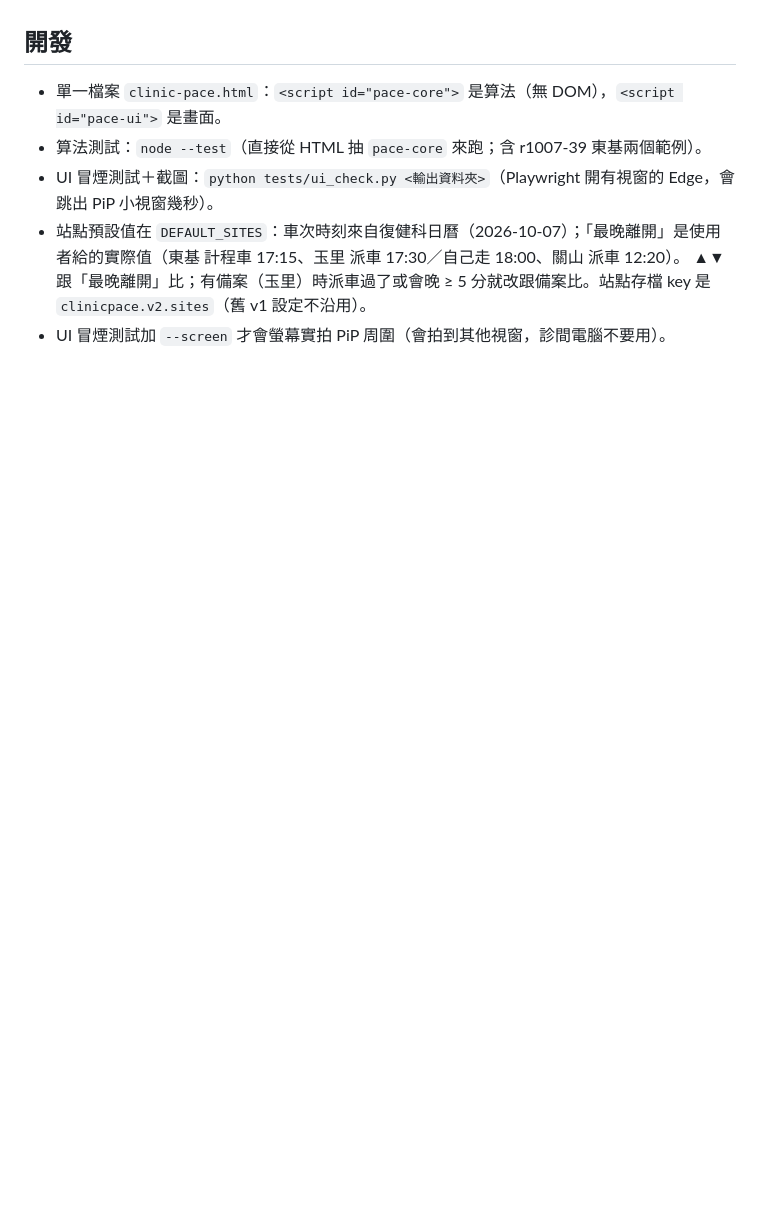
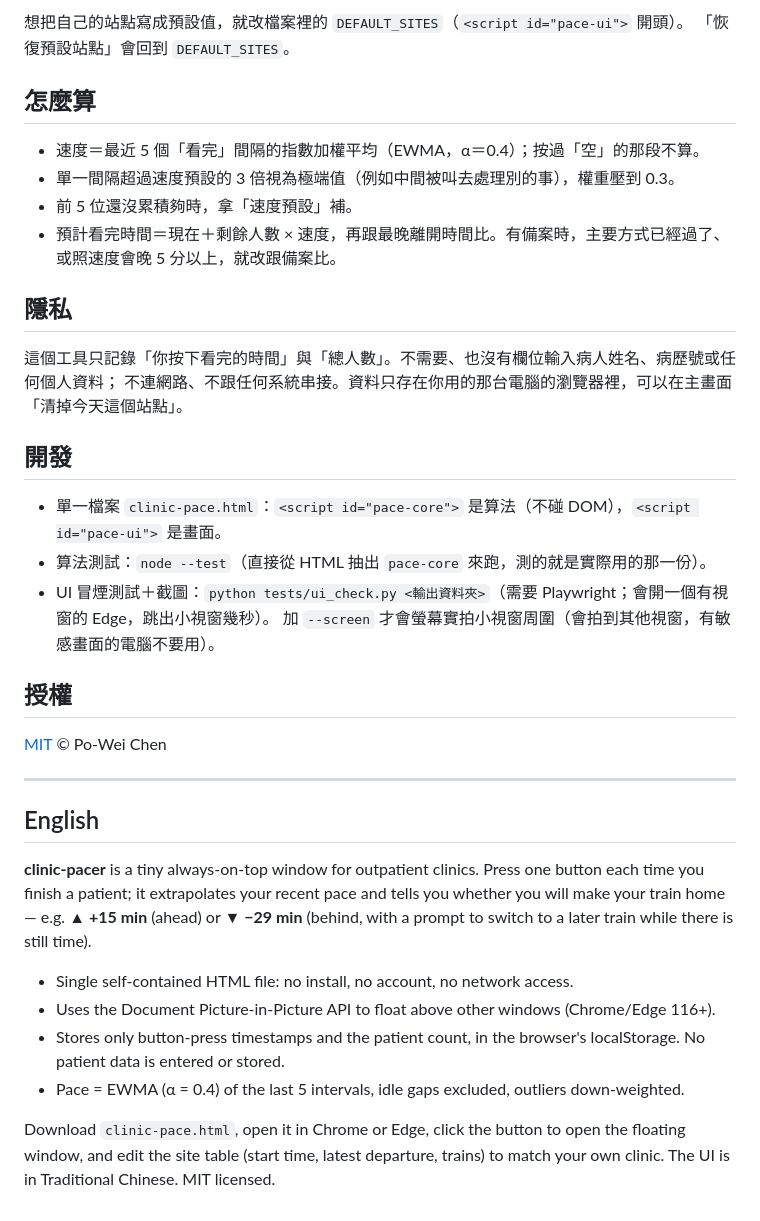
Before and after one commit to drpwchen/clinic-pacer, a Markdown page: README.md, the part around one of its changes. GitHub-like rendering; blank space fills up the shorter version.

```diff
--- a/README.md
+++ b/README.md
@@ -13,9 +56,41 @@
+想把自己的站點寫成預設值，就改檔案裡的 `DEFAULT_SITES`（`<script id="pace-ui">` 開頭）。
+「恢復預設站點」會回到 `DEFAULT_SITES`。
+
+## 怎麼算
+
+- 速度＝最近 5 個「看完」間隔的指數加權平均（EWMA，α＝0.4）；按過「空」的那段不算。
+- 單一間隔超過速度預設的 3 倍視為極端值（例如中間被叫去處理別的事），權重壓到 0.3。
+- 前 5 位還沒累積夠時，拿「速度預設」補。
+- 預計看完時間＝現在＋剩餘人數 × 速度，再跟最晚離開時間比。有備案時，主要方式已經過了、或照速度會晚 5 分以上，就改跟備案比。
+
+## 隱私
+
+這個工具只記錄「你按下看完的時間」與「總人數」。不需要、也沒有欄位輸入病人姓名、病歷號或任何個人資料；
+不連網路、不跟任何系統串接。資料只存在你用的那台電腦的瀏覽器裡，可以在主畫面「清掉今天這個站點」。
 
 ## 開發
 
-- 單一檔案 `clinic-pace.html`：`<script id="pace-core">` 是算法（無 DOM），`<script id="pace-ui">` 是畫面。
-- 算法測試：`node --test`（直接從 HTML 抽 `pace-core` 來跑；含 r1007-39 東基兩個範例）。
-- UI 冒煙測試＋截圖：`python tests/ui_check.py <輸出資料夾>`（Playwright 開有視窗的 Edge，會跳出 PiP 小視窗幾秒）。
-- 站點預設值在 `DEFAULT_SITES`：車次時刻來自復健科日曆（2026-10-07）；「最晚離開」是使用者給的實際值（東基 計程車 17:15、玉里 派車 17:30／自己走 18:00、關山 派車 12:20）。
-  ▲▼ 跟「最晚離開」比；有備案（玉里）時派車過了或會晚 ≥ 5 分就改跟備案比。站點存檔 key 是 `clinicpace.v2.sites`（舊 v1 設定不沿用）。
-- UI 冒煙測試加 `--screen` 才會螢幕實拍 PiP 周圍（會拍到其他視窗，診間電腦不要用）。
+- 單一檔案 `clinic-pace.html`：`<script id="pace-core">` 是算法（不碰 DOM），`<script id="pace-ui">` 是畫面。
+- 算法測試：`node --test`（直接從 HTML 抽出 `pace-core` 來跑，測的就是實際用的那一份）。
+- UI 冒煙測試＋截圖：`python tests/ui_check.py <輸出資料夾>`（需要 Playwright；會開一個有視窗的 Edge，跳出小視窗幾秒）。
+  加 `--screen` 才會螢幕實拍小視窗周圍（會拍到其他視窗，有敏感畫面的電腦不要用）。
+
+## 授權
+
+[MIT](LICENSE) © Po-Wei Chen
+
+---
+
+## English
+
+**clinic-pacer** is a tiny always-on-top window for outpatient clinics. Press one button each time you finish a patient;
+it extrapolates your recent pace and tells you whether you will make your train home — e.g. **▲ +15 min** (ahead) or
+**▼ −29 min** (behind, with a prompt to switch to a later train while there is still time).
+
+- Single self-contained HTML file: no install, no account, no network access.
+- Uses the Document Picture-in-Picture API to float above other windows (Chrome/Edge 116+).
+- Stores only button-press timestamps and the patient count, in the browser's localStorage. No patient data is entered or stored.
+- Pace = EWMA (α = 0.4) of the last 5 intervals, idle gaps excluded, outliers down-weighted.
+
+Download `clinic-pace.html`, open it in Chrome or Edge, click the button to open the floating window, and edit the
+site table (start time, latest departure, trains) to match your own clinic. The UI is in Traditional Chinese. MIT licensed.
```
Also changed, not shown: other parts of README.md (+51 -8 lines), docs/01-normal.png (added), docs/02-behind-warn.png (added), 2 other files.
